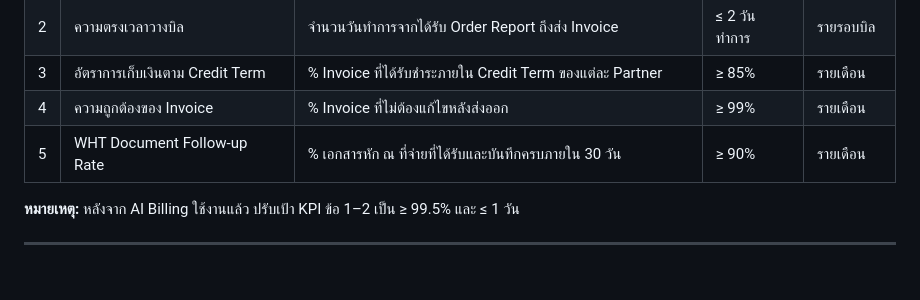
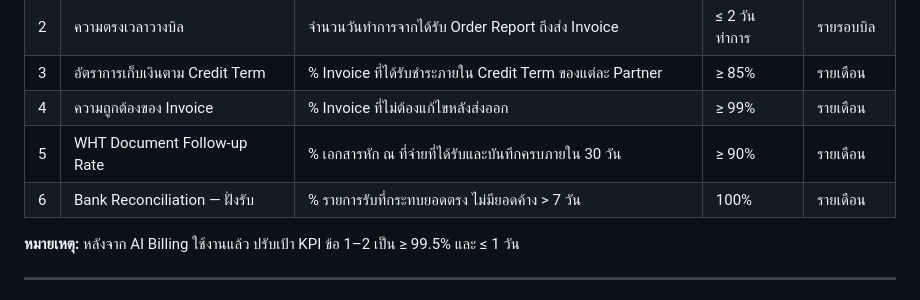
Before and after one commit to accreceive-rgb/airportels-financial-dashboard, a Markdown page: plans/career-growth-kpi-accounting.md, the part around the change. Rendered like a GitHub page.

Commit message:
auto: update career-growth-kpi-accounting.md -- by Oh

```diff
--- a/plans/career-growth-kpi-accounting.md
+++ b/plans/career-growth-kpi-accounting.md
@@ -195,6 +195,7 @@ Finance Manager / CFO Track
 | 3 | อัตราการเก็บเงินตาม Credit Term | % Invoice ที่ได้รับชำระภายใน Credit Term ของแต่ละ Partner | ≥ 85% | รายเดือน |
 | 4 | ความถูกต้องของ Invoice | % Invoice ที่ไม่ต้องแก้ไขหลังส่งออก | ≥ 99% | รายเดือน |
 | 5 | WHT Document Follow-up Rate | % เอกสารหัก ณ ที่จ่ายที่ได้รับและบันทึกครบภายใน 30 วัน | ≥ 90% | รายเดือน |
+| 6 | Bank Reconciliation — ฝั่งรับ | % รายการรับที่กระทบยอดตรง ไม่มียอดค้าง > 7 วัน | 100% | รายเดือน |
 
 **หมายเหตุ:** หลังจาก AI Billing ใช้งานแล้ว ปรับเป้า KPI ข้อ 1–2 เป็น ≥ 99.5% และ ≤ 1 วัน
 
```
